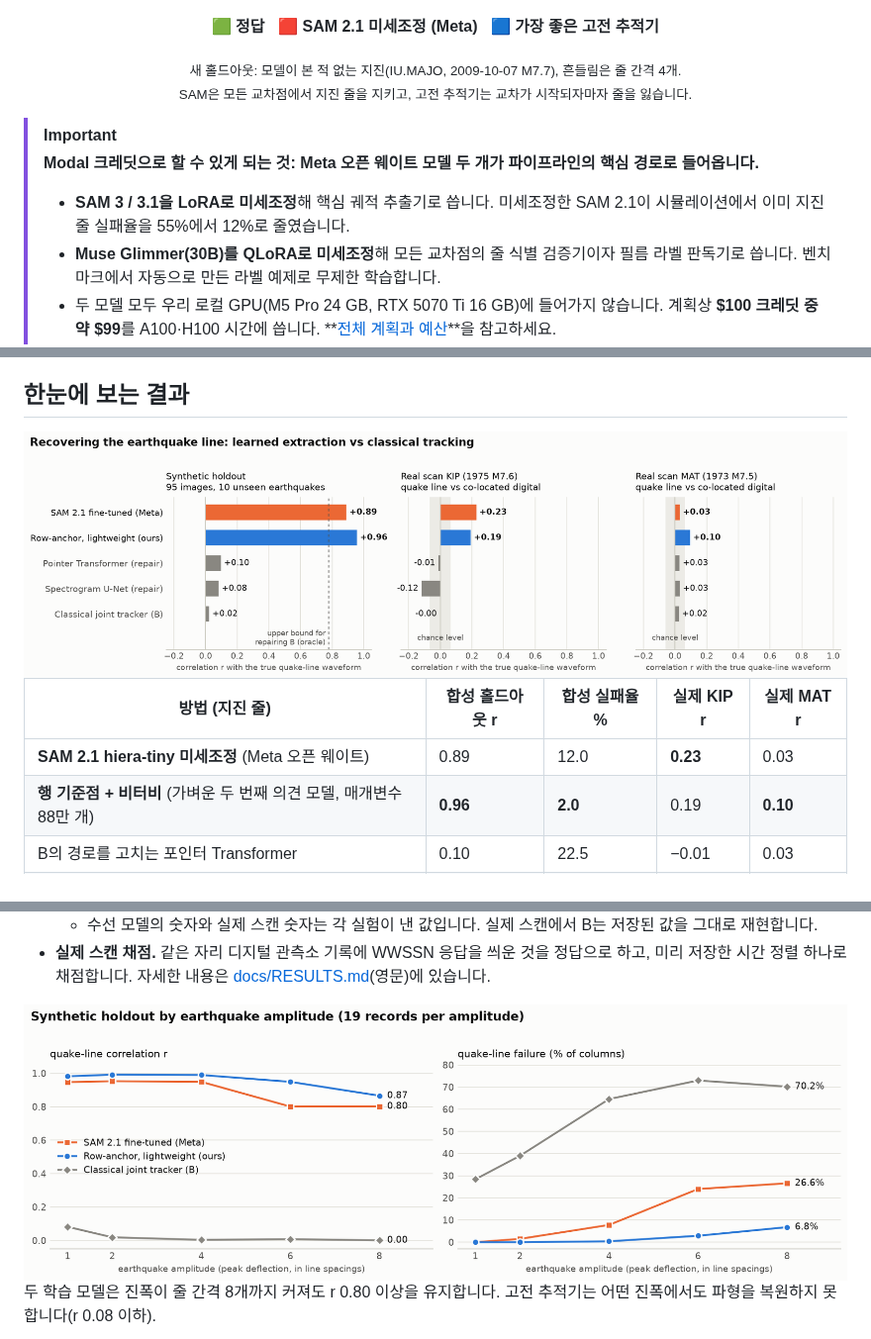
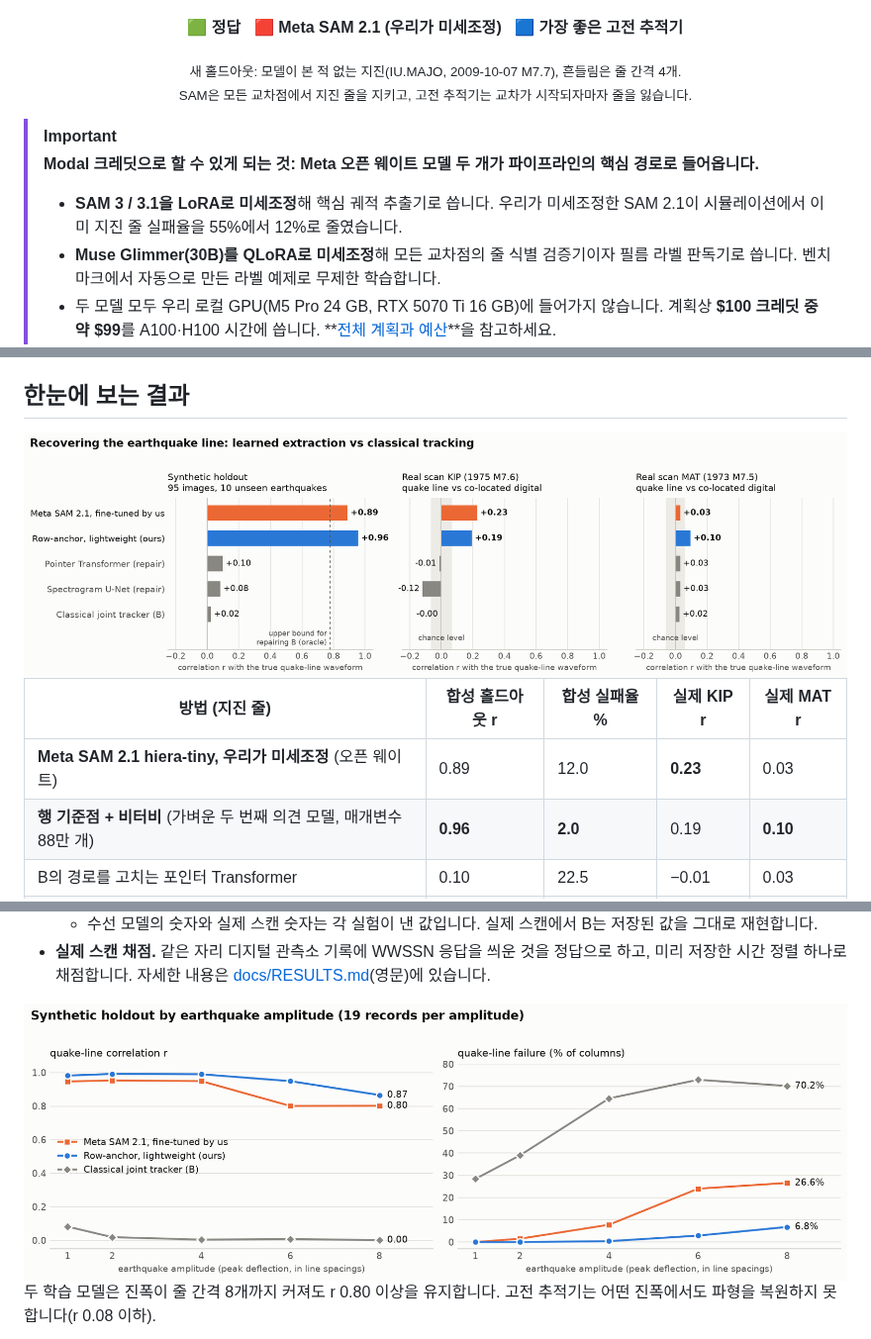
Before and after one commit to smpark00/seismorescue, a Markdown page: README.ko.md, 3 parts joined by grey strips. Shown at 99% size. Drawn GitHub-style; pictures changed too: docs/img/chart_amplitude_light.png, docs/img/chart_quake_r_light.png.

Commit message:
README, docs, charts: label SAM 2.1 as fine-tuned by us
Co-Authored-By: Claude Opus 5.5 <noreply@anthropic.com>
Claude-Session: https://claude.ai/code/session_01D61mUAeaoMuS9bQ98T1FXu

```diff
--- a/README.ko.md
+++ b/README.ko.md
@@ -10,12 +10,12 @@
 <p align="center">
   <img src="docs/img/sam21_holdout_example.png" width="920" alt="합성 WWSSN 필름에서 교차점을 지나며 지진 줄을 따라가는 미세조정 Meta SAM 2.1. 고전 추적기는 평평해진다">
 </p>
-<p align="center">🟩 <b>정답</b>&nbsp;&nbsp;&nbsp;🟥 <b>SAM 2.1 미세조정 (Meta)</b>&nbsp;&nbsp;&nbsp;🟦 <b>가장 좋은 고전 추적기</b></p>
+<p align="center">🟩 <b>정답</b>&nbsp;&nbsp;&nbsp;🟥 <b>Meta SAM 2.1 (우리가 미세조정)</b>&nbsp;&nbsp;&nbsp;🟦 <b>가장 좋은 고전 추적기</b></p>
 <p align="center"><sub>새 홀드아웃: 모델이 본 적 없는 지진(IU.MAJO, 2009-10-07 M7.7), 흔들림은 줄 간격 4개.<br>SAM은 모든 교차점에서 지진 줄을 지키고, 고전 추적기는 교차가 시작되자마자 줄을 잃습니다.</sub></p>
 
 > [!IMPORTANT]
 > **Modal 크레딧으로 할 수 있게 되는 것: Meta 오픈 웨이트 모델 두 개가 파이프라인의 핵심 경로로 들어옵니다.**
-> - **SAM 3 / 3.1을 LoRA로 미세조정**해 핵심 궤적 추출기로 씁니다. 미세조정한 SAM 2.1이 시뮬레이션에서 이미 지진 줄 실패율을 55%에서 12%로 줄였습니다.
+> - **SAM 3 / 3.1을 LoRA로 미세조정**해 핵심 궤적 추출기로 씁니다. 우리가 미세조정한 SAM 2.1이 시뮬레이션에서 이미 지진 줄 실패율을 55%에서 12%로 줄였습니다.
 > - **Muse Glimmer(30B)를 QLoRA로 미세조정**해 모든 교차점의 줄 식별 검증기이자 필름 라벨 판독기로 씁니다. 벤치마크에서 자동으로 만든 라벨 예제로 무제한 학습합니다.
 > - 두 모델 모두 우리 로컬 GPU(M5 Pro 24 GB, RTX 5070 Ti 16 GB)에 들어가지 않습니다. 계획상 **$100 크레딧 중 약 $99**를 A100·H100 시간에 씁니다. **[전체 계획과 예산](#modal-크레딧으로-할-일)**을 참고하세요.
 
@@ -47,7 +47,7 @@
 
 | 방법 (지진 줄) | 합성 홀드아웃 r | 합성 실패율 % | 실제 KIP r | 실제 MAT r |
 |---|---|---|---|---|
-| **SAM 2.1 hiera-tiny 미세조정** (Meta 오픈 웨이트) | 0.89 | 12.0 | **0.23** | 0.03 |
+| **Meta SAM 2.1 hiera-tiny, 우리가 미세조정** (오픈 웨이트) | 0.89 | 12.0 | **0.23** | 0.03 |
 | **행 기준점 + 비터비** (가벼운 두 번째 의견 모델, 매개변수 88만 개) | **0.96** | **2.0** | 0.19 | **0.10** |
 | B의 경로를 고치는 포인터 Transformer | 0.10 | 22.5 | −0.01 | 0.03 |
 | B의 경로를 고치는 스펙트로그램 U-Net | 0.08 | 22.5 | −0.12 | 0.03 |
```
Also changed, not shown: other parts of README.ko.md (+8 -8 lines), README.md (+11 -11 lines), docs/RESULTS.md (+2 -2 lines), docs/img/chart_amplitude_dark.png, docs/img/chart_quake_r_dark.png, 1 other file.
